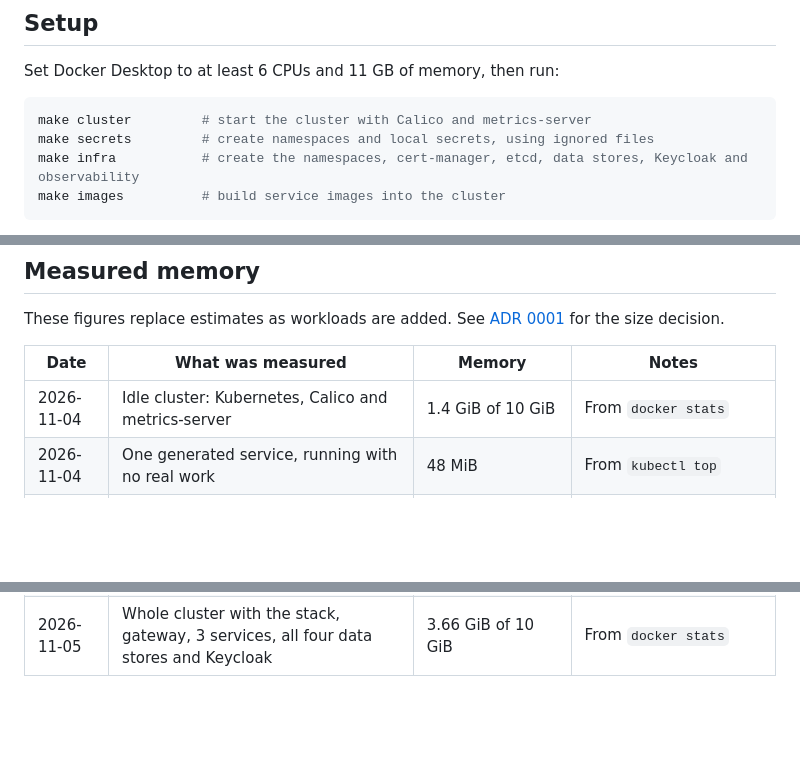
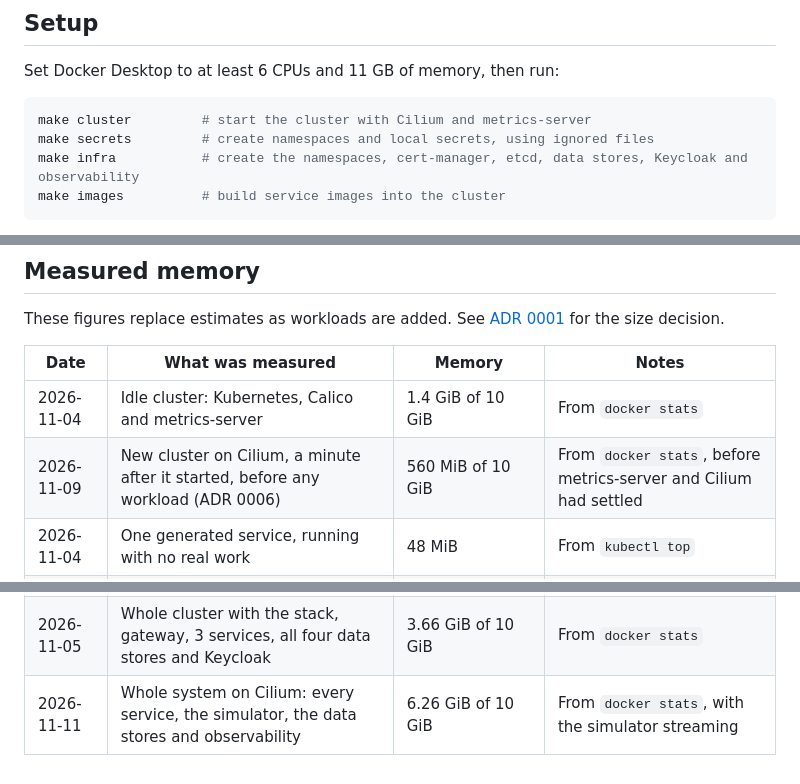
Before and after one commit to wasif1024/windops-ai, a Markdown page: infrastructure/minikube/README.md, 3 parts joined by grey strips. Drawn GitHub-style; blank space fills up the shorter version.

````diff
--- a/infrastructure/minikube/README.md
+++ b/infrastructure/minikube/README.md
@@ -8,7 +8,7 @@ directly, so they do not change other Minikube clusters or your current `kubectl
 Set Docker Desktop to at least 6 CPUs and 11 GB of memory, then run:
 
 ```bash
-make cluster         # start the cluster with Calico and metrics-server
+make cluster         # start the cluster with Cilium and metrics-server
 make secrets         # create namespaces and local secrets, using ignored files
 make infra           # create the namespaces, cert-manager, etcd, data stores, Keycloak and observability
 make images          # build service images into the cluster
@@ -47,6 +47,7 @@ These figures replace estimates as workloads are added. See
 | Date | What was measured | Memory | Notes |
 | --- | --- | --- | --- |
 | 2026-11-04 | Idle cluster: Kubernetes, Calico and metrics-server | 1.4 GiB of 10 GiB | From `docker stats` |
+| 2026-11-09 | New cluster on Cilium, a minute after it started, before any workload (ADR 0006) | 560 MiB of 10 GiB | From `docker stats`, before metrics-server and Cilium had settled |
 | 2026-11-04 | One generated service, running with no real work | 48 MiB | From `kubectl top` |
 | 2026-11-04 | APISIX gateway, with no real traffic | 50 MiB | From `kubectl top` |
 | 2026-11-04 | etcd, with no real traffic | 27 MiB | From `kubectl top` |
@@ -75,3 +76,4 @@ These figures replace estimates as workloads are added. See
 | 2026-11-05 | cert-manager, with its webhook and cainjector | 71 MiB across 3 pods | From `kubectl top` |
 | 2026-11-05 | Keycloak, with almost no logins | 473 MiB of its 1 GiB limit | From `kubectl top` |
 | 2026-11-05 | Whole cluster with the stack, gateway, 3 services, all four data stores and Keycloak | 3.66 GiB of 10 GiB | From `docker stats` |
+| 2026-11-11 | Whole system on Cilium: every service, the simulator, the data stores and observability | 6.26 GiB of 10 GiB | From `docker stats`, with the simulator streaming |
````
Also changed, not shown: docs/phases/README.md (+2 -2 lines), docs/srs.md (+1 -1 lines), docs/assets/platform-architecture.png, 2 other files.
